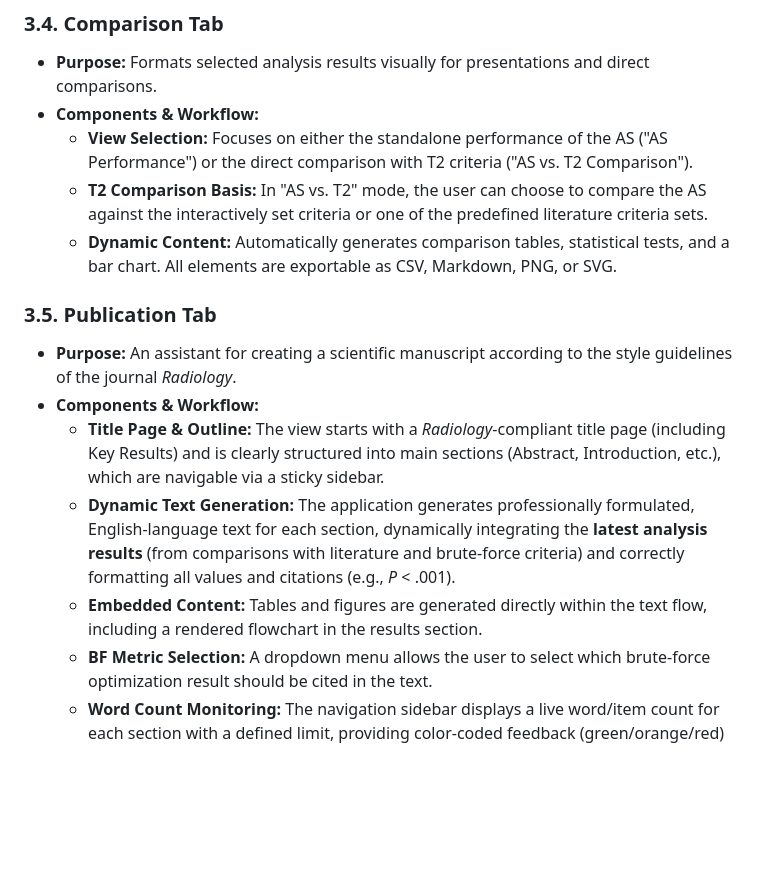
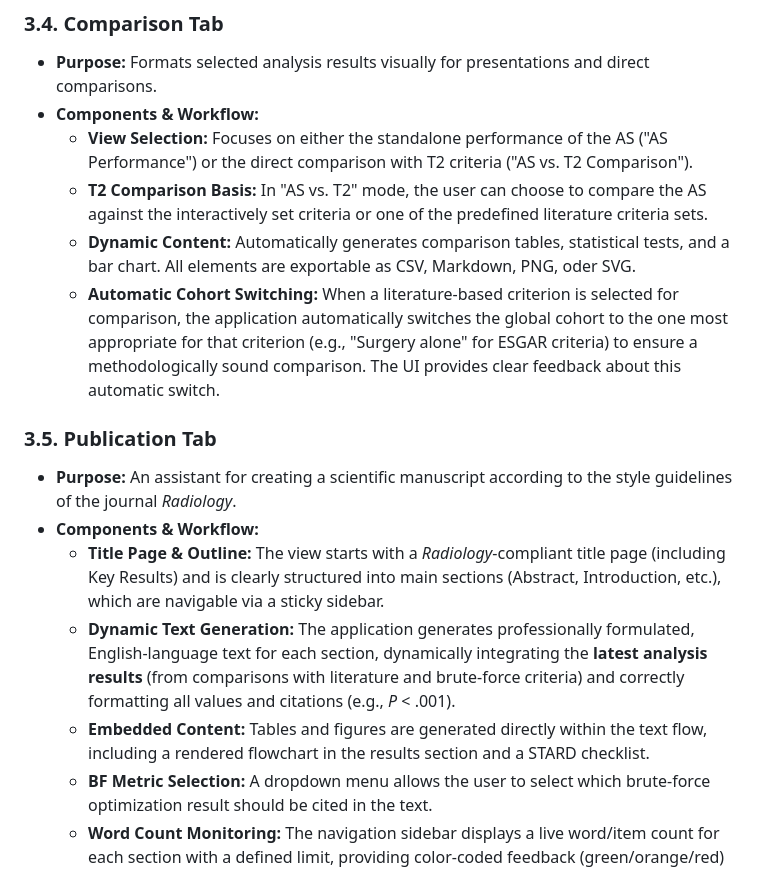
Before and after one commit to mlurz92/AvocadoSign-Radiology, a Markdown page: docs/Application_Guide.md, the part around the change. Rendered like a GitHub page; blank space fills up the shorter version.

```diff
--- a/docs/Application_Guide.md
+++ b/docs/Application_Guide.md
@@ -77,14 +77,15 @@ The application is divided into six main modules, accessible via the navigation
 *   **Components & Workflow:**
     *   **View Selection:** Focuses on either the standalone performance of the AS ("AS Performance") or the direct comparison with T2 criteria ("AS vs. T2 Comparison").
     *   **T2 Comparison Basis:** In "AS vs. T2" mode, the user can choose to compare the AS against the interactively set criteria or one of the predefined literature criteria sets.
-    *   **Dynamic Content:** Automatically generates comparison tables, statistical tests, and a bar chart. All elements are exportable as CSV, Markdown, PNG, or SVG.
+    *   **Dynamic Content:** Automatically generates comparison tables, statistical tests, and a bar chart. All elements are exportable as CSV, Markdown, PNG, oder SVG.
+    *   **Automatic Cohort Switching:** When a literature-based criterion is selected for comparison, the application automatically switches the global cohort to the one most appropriate for that criterion (e.g., "Surgery alone" for ESGAR criteria) to ensure a methodologically sound comparison. The UI provides clear feedback about this automatic switch.
 
 ### 3.5. Publication Tab
 *   **Purpose:** An assistant for creating a scientific manuscript according to the style guidelines of the journal *Radiology*.
 *   **Components & Workflow:**
     *   **Title Page & Outline:** The view starts with a *Radiology*-compliant title page (including Key Results) and is clearly structured into main sections (Abstract, Introduction, etc.), which are navigable via a sticky sidebar.
     *   **Dynamic Text Generation:** The application generates professionally formulated, English-language text for each section, dynamically integrating the **latest analysis results** (from comparisons with literature and brute-force criteria) and correctly formatting all values and citations (e.g., *P* < .001).
-    *   **Embedded Content:** Tables and figures are generated directly within the text flow, including a rendered flowchart in the results section.
+    *   **Embedded Content:** Tables and figures are generated directly within the text flow, including a rendered flowchart in the results section and a STARD checklist.
     *   **BF Metric Selection:** A dropdown menu allows the user to select which brute-force optimization result should be cited in the text.
     *   **Word Count Monitoring:** The navigation sidebar displays a live word/item count for each section with a defined limit, providing color-coded feedback (green/orange/red) to aid in adhering to journal guidelines.
 
```
